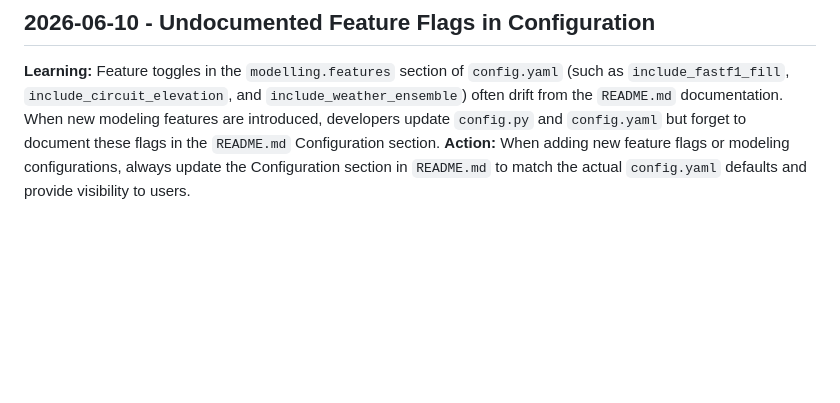
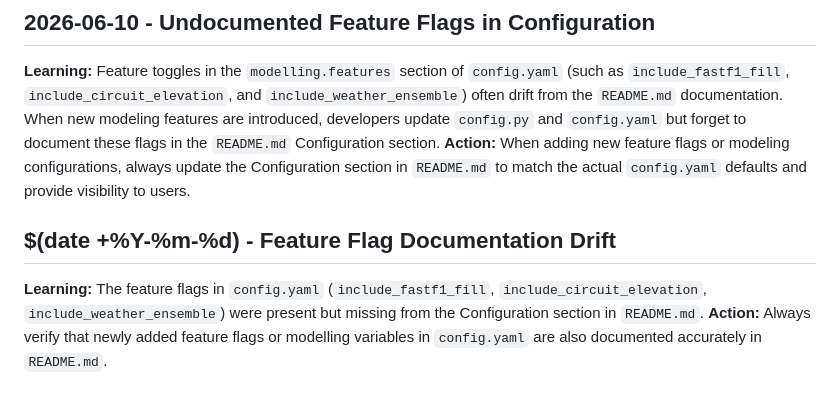
Before and after one commit to 2fst4u/f1predictor, a Markdown page: .jules/archivist.md, the part around the change. Drawn GitHub-style; blank space fills up the shorter version.

```diff
--- a/.jules/archivist.md
+++ b/.jules/archivist.md
@@ -25,3 +25,6 @@
 ## 2026-06-10 - Undocumented Feature Flags in Configuration
 **Learning:** Feature toggles in the `modelling.features` section of `config.yaml` (such as `include_fastf1_fill`, `include_circuit_elevation`, and `include_weather_ensemble`) often drift from the `README.md` documentation. When new modeling features are introduced, developers update `config.py` and `config.yaml` but forget to document these flags in the `README.md` Configuration section.
 **Action:** When adding new feature flags or modeling configurations, always update the Configuration section in `README.md` to match the actual `config.yaml` defaults and provide visibility to users.
+## $(date +%Y-%m-%d) - Feature Flag Documentation Drift
+**Learning:** The feature flags in `config.yaml` (`include_fastf1_fill`, `include_circuit_elevation`, `include_weather_ensemble`) were present but missing from the Configuration section in `README.md`.
+**Action:** Always verify that newly added feature flags or modelling variables in `config.yaml` are also documented accurately in `README.md`.
```
Also changed, not shown: README.md (+3 -3 lines).
